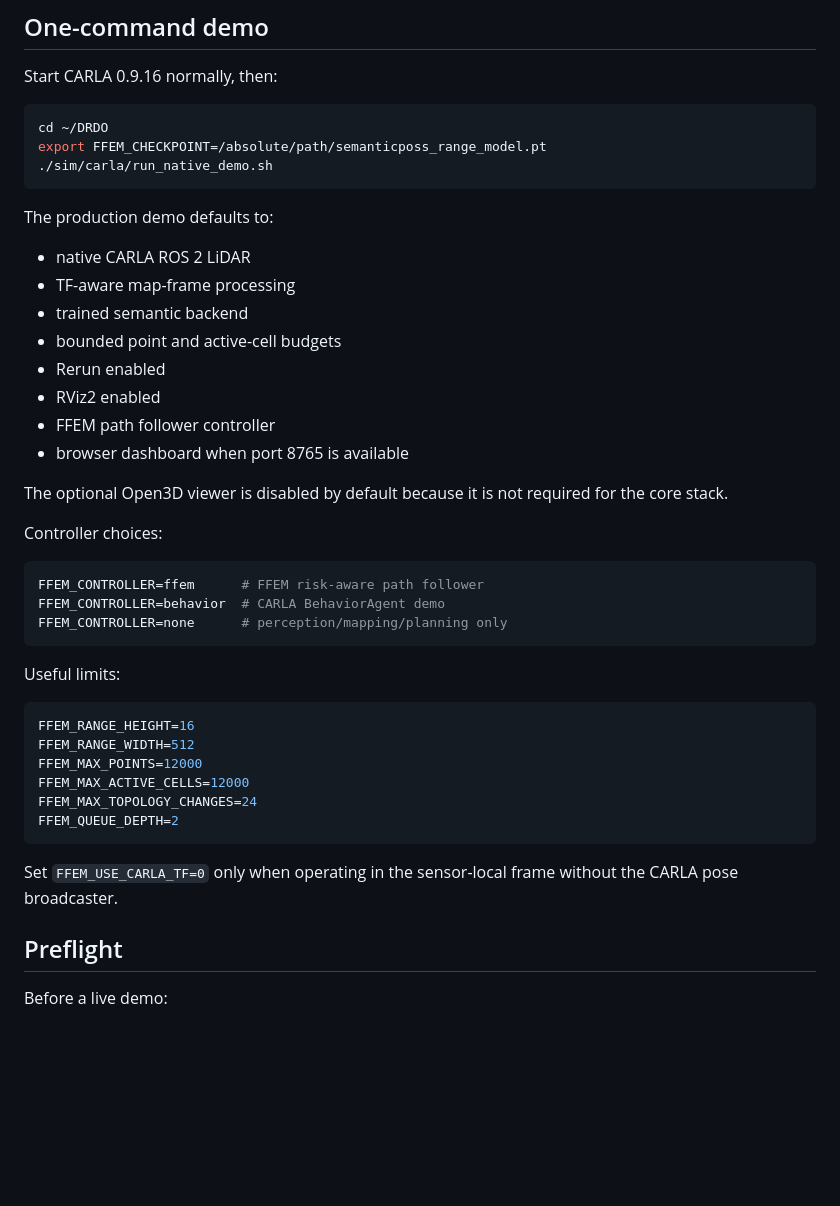
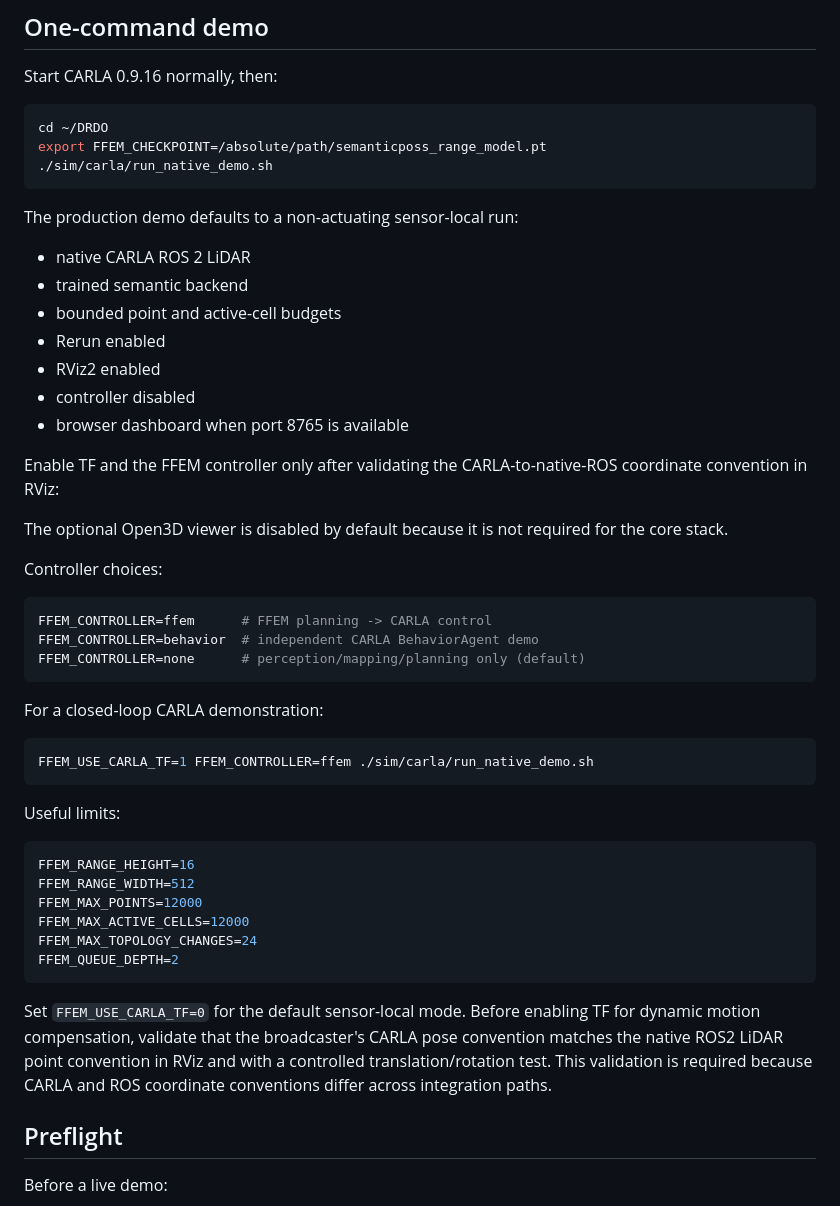
Before and after one commit to darshan-stack/DRDO, a Markdown page: docs/PRODUCTION_RUNBOOK.md, the part around the change. GitHub-like rendering; blank space fills up the shorter version.

Commit message:
Make production runbook fail-safe by default and document TF acceptance gate

````diff
--- a/docs/PRODUCTION_RUNBOOK.md
+++ b/docs/PRODUCTION_RUNBOOK.md
@@ -74,25 +74,32 @@ export FFEM_CHECKPOINT=/absolute/path/semanticposs_range_model.pt
 ./sim/carla/run_native_demo.sh
 ```
 
-The production demo defaults to:
+The production demo defaults to a non-actuating sensor-local run:
 
 - native CARLA ROS 2 LiDAR
-- TF-aware map-frame processing
 - trained semantic backend
 - bounded point and active-cell budgets
 - Rerun enabled
 - RViz2 enabled
-- FFEM path follower controller
+- controller disabled
 - browser dashboard when port 8765 is available
+
+Enable TF and the FFEM controller only after validating the CARLA-to-native-ROS coordinate convention in RViz:
 
 The optional Open3D viewer is disabled by default because it is not required for the core stack.
 
 Controller choices:
 
 ```bash
-FFEM_CONTROLLER=ffem      # FFEM risk-aware path follower
-FFEM_CONTROLLER=behavior  # CARLA BehaviorAgent demo
-FFEM_CONTROLLER=none      # perception/mapping/planning only
+FFEM_CONTROLLER=ffem      # FFEM planning -> CARLA control
+FFEM_CONTROLLER=behavior  # independent CARLA BehaviorAgent demo
+FFEM_CONTROLLER=none      # perception/mapping/planning only (default)
+```
+
+For a closed-loop CARLA demonstration:
+
+```bash
+FFEM_USE_CARLA_TF=1 FFEM_CONTROLLER=ffem ./sim/carla/run_native_demo.sh
 ```
 
 Useful limits:
@@ -106,7 +113,7 @@ FFEM_MAX_TOPOLOGY_CHANGES=24
 FFEM_QUEUE_DEPTH=2
 ```
 
-Set `FFEM_USE_CARLA_TF=0` only when operating in the sensor-local frame without the CARLA pose broadcaster.
+Set `FFEM_USE_CARLA_TF=0` for the default sensor-local mode. Before enabling TF for dynamic motion compensation, validate that the broadcaster's CARLA pose convention matches the native ROS2 LiDAR point convention in RViz and with a controlled translation/rotation test. This validation is required because CARLA and ROS coordinate conventions differ across integration paths.
 
 ## Preflight
 
````
